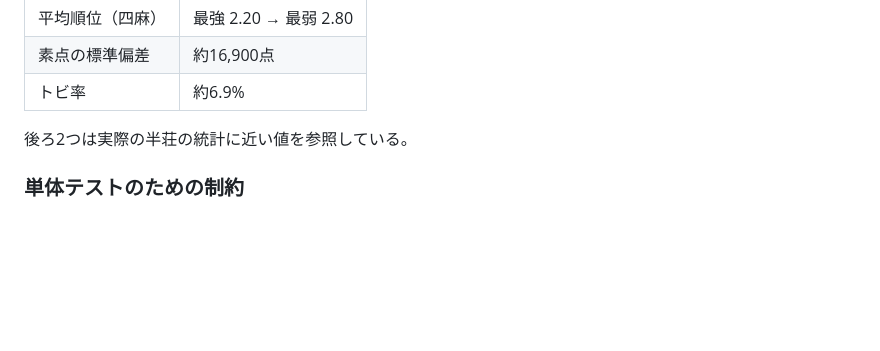
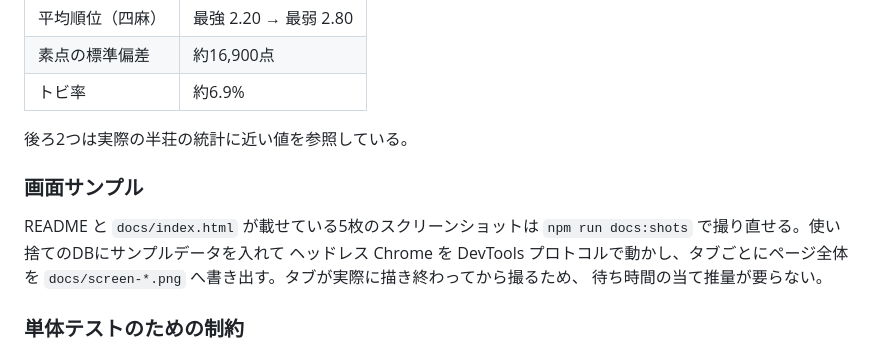
Before and after one commit to ShintaroMinami/Family_Mahjong_Record, a Markdown page: DESIGN.md, the part around the change. Drawn GitHub-style; folded sections open; blank space fills up the shorter version.

```diff
--- a/DESIGN.md
+++ b/DESIGN.md
@@ -218,6 +218,14 @@ Apps Script は「複数ファイルが 1 つのグローバルスコープを
 
 </details>
 
+### 画面サンプル
+
+README と `docs/index.html` が載せている5枚のスクリーンショットは
+`npm run docs:shots` で撮り直せる。使い捨てのDBにサンプルデータを入れて
+ヘッドレス Chrome を DevTools プロトコルで動かし、タブごとにページ全体を
+`docs/screen-*.png` へ書き出す。タブが実際に描き終わってから撮るため、
+待ち時間の当て推量が要らない。
+
 ### 単体テストのための制約
 
 `src/*.js` に `module.exports` を書かない。Apps Script にモジュールが無いのに加え、
```
Also changed, not shown: README.md (+30 -4 lines), docs/screen-entry.png (added), docs/screen-history.png (added), docs/screen-settings.png (added), docs/screen-stats.png (added), docs/screen-today.png (added), 3 other files.
